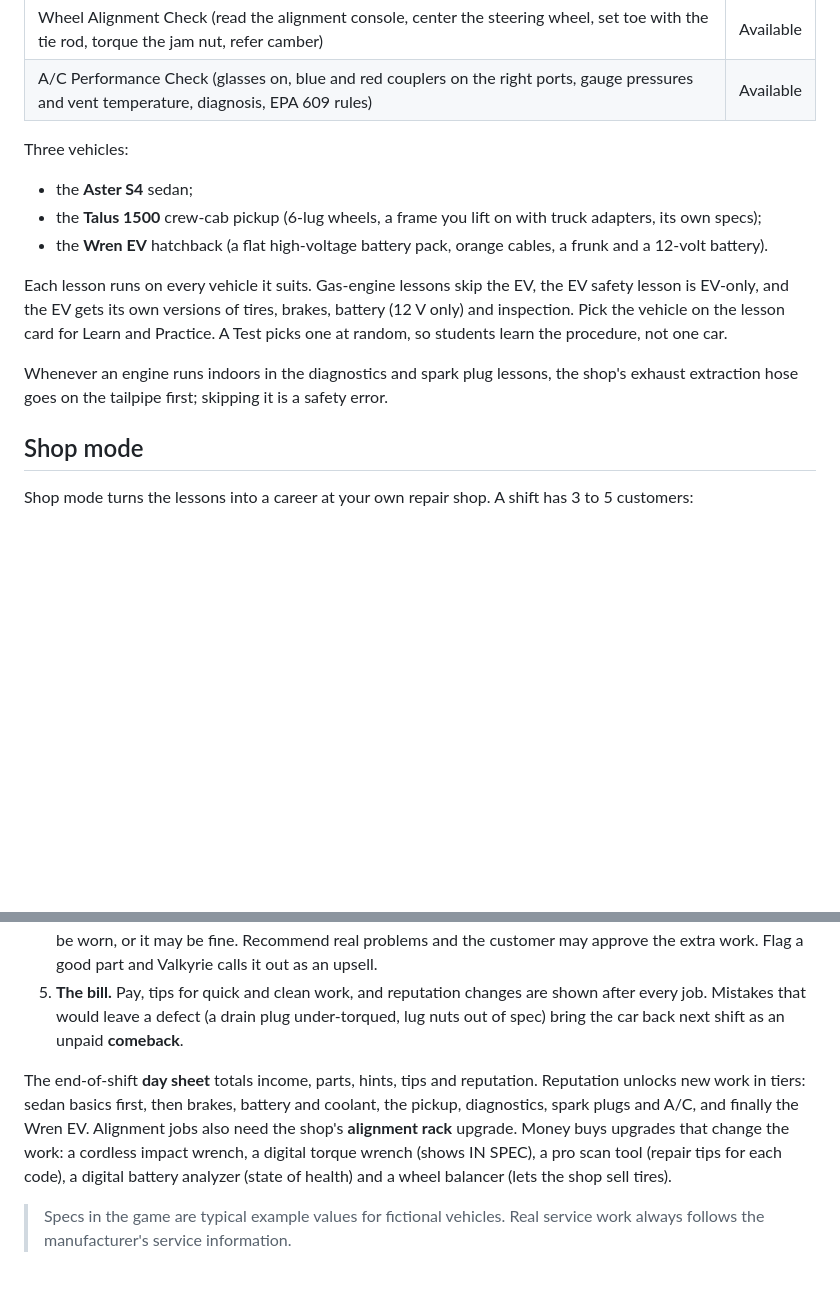
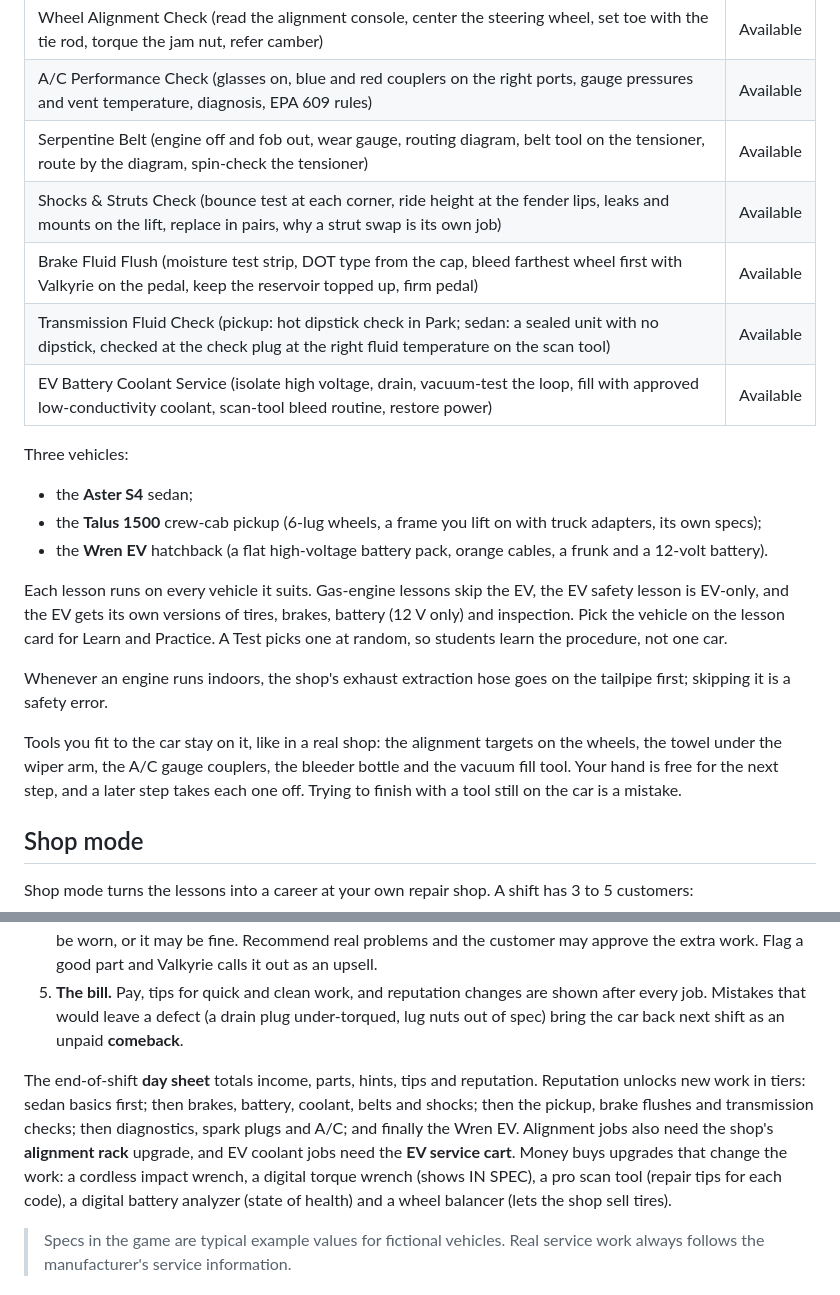
Before and after one commit to cyb3rw0lf-3D/neptune3marlin, a Markdown page: README.md, 2 parts joined by grey strips. Drawn GitHub-style; blank space fills up the shorter version.

Commit message:
Document the Stage 7 lessons, fitted tools and the EV service cart
Co-Authored-By: Claude Opus 5.5 <noreply@anthropic.com>
Claude-Session: https://claude.ai/code/session_01CRk86oGsMwtNzhiJnYybTg

```diff
--- a/README.md
+++ b/README.md
@@ -39,6 +39,11 @@ Every run produces a report card (score, safety errors, hints, time, each mistak
 | Coolant Flush & Bleed (cold-engine check, read the old coolant, drain into a pan, fill with the right type, bleed the air, freeze point) | Available |
 | Wheel Alignment Check (read the alignment console, center the steering wheel, set toe with the tie rod, torque the jam nut, refer camber) | Available |
 | A/C Performance Check (glasses on, blue and red couplers on the right ports, gauge pressures and vent temperature, diagnosis, EPA 609 rules) | Available |
+| Serpentine Belt (engine off and fob out, wear gauge, routing diagram, belt tool on the tensioner, route by the diagram, spin-check the tensioner) | Available |
+| Shocks & Struts Check (bounce test at each corner, ride height at the fender lips, leaks and mounts on the lift, replace in pairs, why a strut swap is its own job) | Available |
+| Brake Fluid Flush (moisture test strip, DOT type from the cap, bleed farthest wheel first with Valkyrie on the pedal, keep the reservoir topped up, firm pedal) | Available |
+| Transmission Fluid Check (pickup: hot dipstick check in Park; sedan: a sealed unit with no dipstick, checked at the check plug at the right fluid temperature on the scan tool) | Available |
+| EV Battery Coolant Service (isolate high voltage, drain, vacuum-test the loop, fill with approved low-conductivity coolant, scan-tool bleed routine, restore power) | Available |
 
 Three vehicles:
 - the **Aster S4** sedan;
@@ -47,7 +52,9 @@ Three vehicles:
 
 Each lesson runs on every vehicle it suits. Gas-engine lessons skip the EV, the EV safety lesson is EV-only, and the EV gets its own versions of tires, brakes, battery (12 V only) and inspection. Pick the vehicle on the lesson card for Learn and Practice. A Test picks one at random, so students learn the procedure, not one car.
 
-Whenever an engine runs indoors in the diagnostics and spark plug lessons, the shop's exhaust extraction hose goes on the tailpipe first; skipping it is a safety error.
+Whenever an engine runs indoors, the shop's exhaust extraction hose goes on the tailpipe first; skipping it is a safety error.
+
+Tools you fit to the car stay on it, like in a real shop: the alignment targets on the wheels, the towel under the wiper arm, the A/C gauge couplers, the bleeder bottle and the vacuum fill tool. Your hand is free for the next step, and a later step takes each one off. Trying to finish with a tool still on the car is a mistake.
 
 ## Shop mode
 
@@ -59,7 +66,7 @@ Shop mode turns the lessons into a career at your own repair shop. A shift has 3
 4. **The courtesy check.** Some cars get one extra look at the end, at the wipers or the tires. The part may really be worn, or it may be fine. Recommend real problems and the customer may approve the extra work. Flag a good part and Valkyrie calls it out as an upsell.
 5. **The bill.** Pay, tips for quick and clean work, and reputation changes are shown after every job. Mistakes that would leave a defect (a drain plug under-torqued, lug nuts out of spec) bring the car back next shift as an unpaid **comeback**.
 
-The end-of-shift **day sheet** totals income, parts, hints, tips and reputation. Reputation unlocks new work in tiers: sedan basics first, then brakes, battery and coolant, the pickup, diagnostics, spark plugs and A/C, and finally the Wren EV. Alignment jobs also need the shop's **alignment rack** upgrade. Money buys upgrades that change the work: a cordless impact wrench, a digital torque wrench (shows IN SPEC), a pro scan tool (repair tips for each code), a digital battery analyzer (state of health) and a wheel balancer (lets the shop sell tires).
+The end-of-shift **day sheet** totals income, parts, hints, tips and reputation. Reputation unlocks new work in tiers: sedan basics first; then brakes, battery, coolant, belts and shocks; then the pickup, brake flushes and transmission checks; then diagnostics, spark plugs and A/C; and finally the Wren EV. Alignment jobs also need the shop's **alignment rack** upgrade, and EV coolant jobs need the **EV service cart**. Money buys upgrades that change the work: a cordless impact wrench, a digital torque wrench (shows IN SPEC), a pro scan tool (repair tips for each code), a digital battery analyzer (state of health) and a wheel balancer (lets the shop sell tires).
 
 > Specs in the game are typical example values for fictional vehicles. Real service work always follows the manufacturer's service information.
 
```
